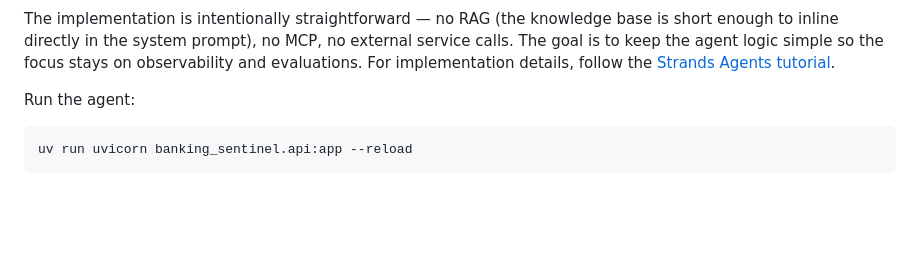
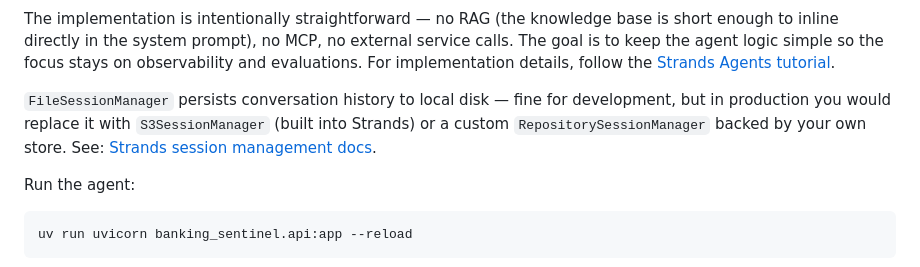
Before and after one commit to rogervinas/strands-agents-langfuse-evaluations, a Markdown page: README.md, the part around the change. Drawn GitHub-style; blank space fills up the shorter version.

Commit message:
Note S3SessionManager as production replacement for FileSessionManager
Co-Authored-By: Claude Sonnet 4.6 <noreply@anthropic.com>

````diff
--- a/README.md
+++ b/README.md
@@ -103,6 +103,8 @@ flowchart LR
 ```
 
 The implementation is intentionally straightforward — no RAG (the knowledge base is short enough to inline directly in the system prompt), no MCP, no external service calls. The goal is to keep the agent logic simple so the focus stays on observability and evaluations. For implementation details, follow the [Strands Agents tutorial](https://strandsagents.com/latest/documentation/docs/get-started/quick-start/).
+
+`FileSessionManager` persists conversation history to local disk — fine for development, but in production you would replace it with `S3SessionManager` (built into Strands) or a custom `RepositorySessionManager` backed by your own store. See: [Strands session management docs](https://strandsagents.com/latest/documentation/docs/user-guide/concepts/sessions/).
 
 Run the agent:
 
````
